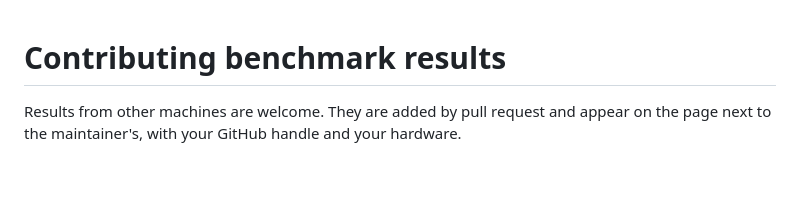
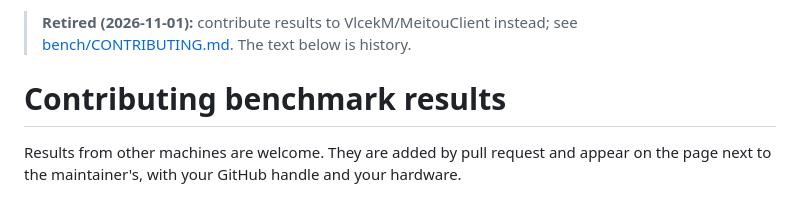
Before and after one commit to Demitrix2k/meitou-bench, a Markdown page: CONTRIBUTING.md, the part around the change. Rendered like a GitHub page; blank space fills up the shorter version.

```diff
--- a/CONTRIBUTING.md
+++ b/CONTRIBUTING.md
@@ -1,3 +1,5 @@
+> **Retired (2026-11-01):** contribute results to VlcekM/MeitouClient instead; see [bench/CONTRIBUTING.md](https://github.com/VlcekM/MeitouClient/blob/master/bench/CONTRIBUTING.md). The text below is history.
+
 # Contributing benchmark results
 
 Results from other machines are welcome. They are added by pull request and appear on the page next to the maintainer's, with your GitHub handle and your hardware.
```
Also changed, not shown: README.md (+9 -12 lines), kit/README.md (+2 -0 lines).
